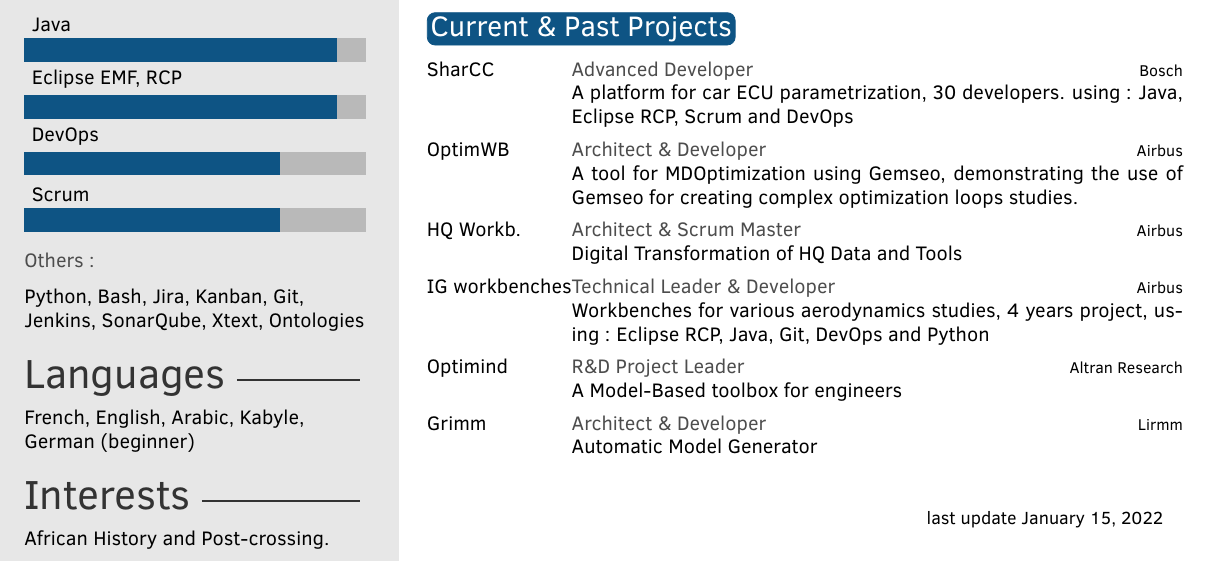
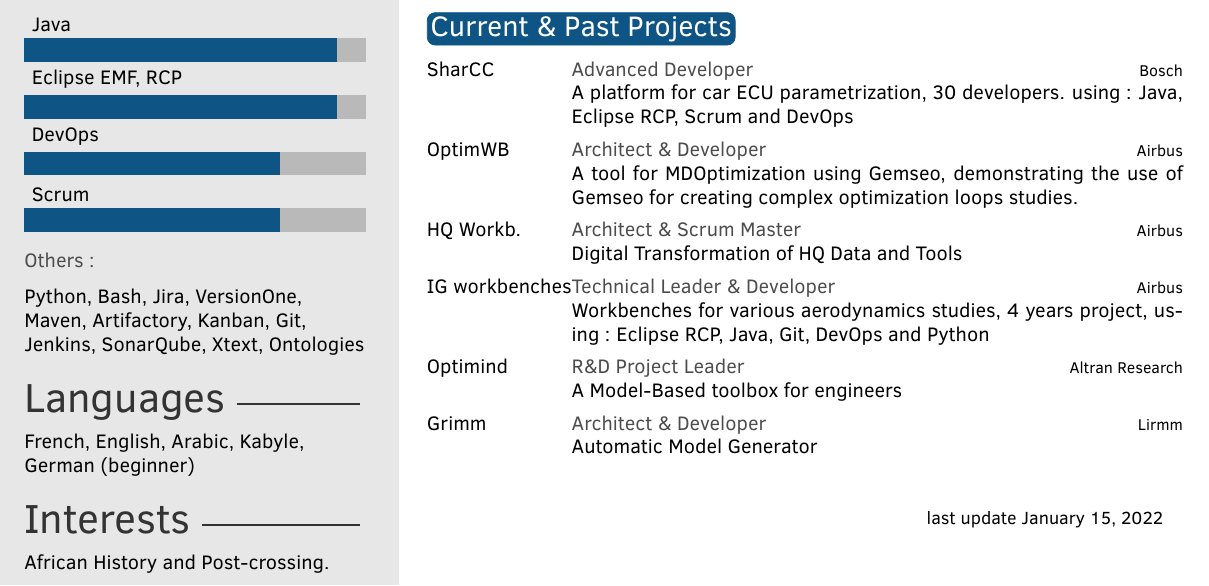
Before and after one commit to ferdjoukh/LaTeX, a LaTeX CV (CV2/CV-Adel-Ferdjoukh.tex): part of the page, cut so that both start at the same text. The pictures show the PDF file CV2/pdf/CV-Adel-Ferdjoukh.pdf that the author committed with the source.

Commit message:
CV change

```diff
--- a/CV2/CV-Adel-Ferdjoukh.tex
+++ b/CV2/CV-Adel-Ferdjoukh.tex
@@ -60,7 +60,7 @@
 %------------------------------------------------
 
 % Skill text section, each skill must have a value between 0 an 6
-\text{Python, Bash, Jira, Kanban, Git, Jenkins, SonarQube, Xtext, Ontologies}
+\text{Python, Bash, Jira, VersionOne, Maven, Artifactory, Kanban, Git, Jenkins, SonarQube, Xtext, Ontologies}
 
 %----------------------------------------------------------------------------------------
 \languages{French, English, Arabic, Kabyle, German (beginner)}
```
Also changed, not shown: CV2/pdf/CV-Adel-Ferdjoukh.pdf.
